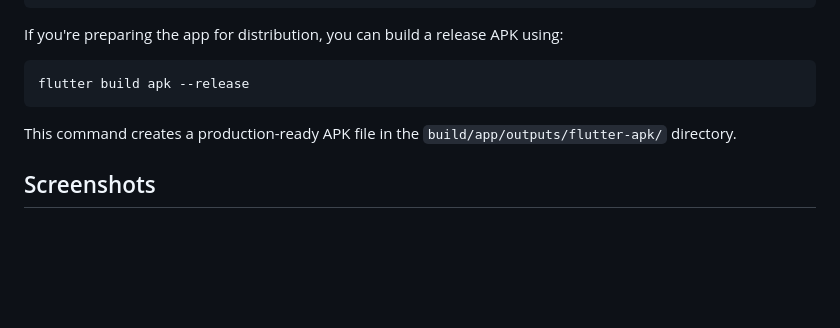
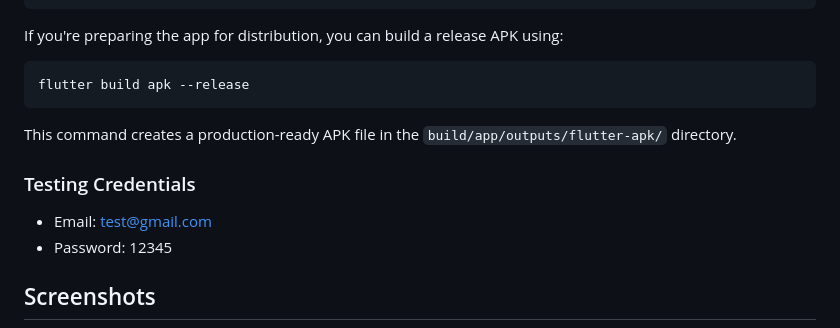
Before and after one commit to zw-weng/EduConnect-Xcode, a Markdown page: README.md, the part around the change. Rendered like a GitHub page; blank space fills up the shorter version.

````diff
--- a/README.md
+++ b/README.md
@@ -39,6 +39,10 @@ flutter build apk --release
 ```
 This command creates a production-ready APK file in the `build/app/outputs/flutter-apk/` directory.
 
+### Testing Credentials
+- Email: test@gmail.com
+- Password: 12345
+
 ## Screenshots
 <div style="display: flex; justify-content: space-around;">
    <img src="https://github.com/zw-weng/EduConnect-Xcode/blob/main/app_screen/12.jpeg" alt="Alt text" width="200"/>
````
